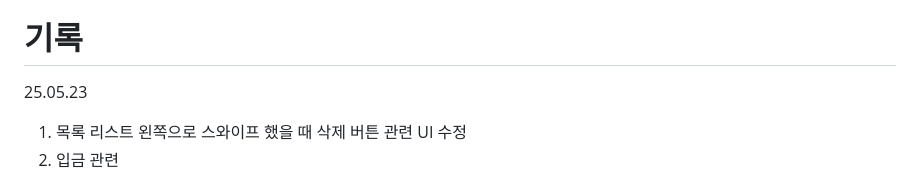
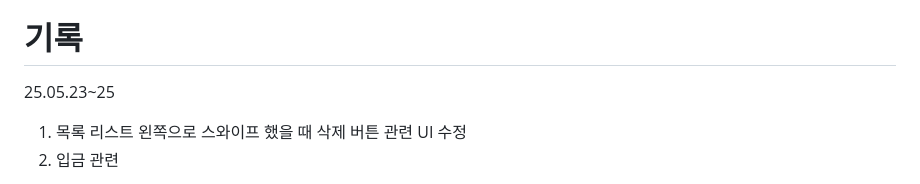
Before and after one commit to JunPark123/Gageabu, a Markdown page: README.md, the part around the change. Drawn GitHub-style.

```diff
--- a/README.md
+++ b/README.md
@@ -23,7 +23,7 @@
 
 
 # 기록
-25.05.23
+25.05.23~25
 1. 목록 리스트 왼쪽으로 스와이프 했을 때 삭제 버튼 관련 UI 수정
 2. 입금 관련
   - add 쪽에서 입금 출금 분류하기
```
